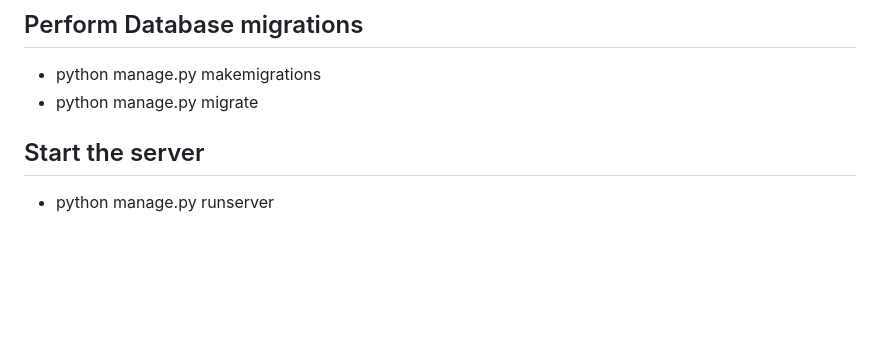
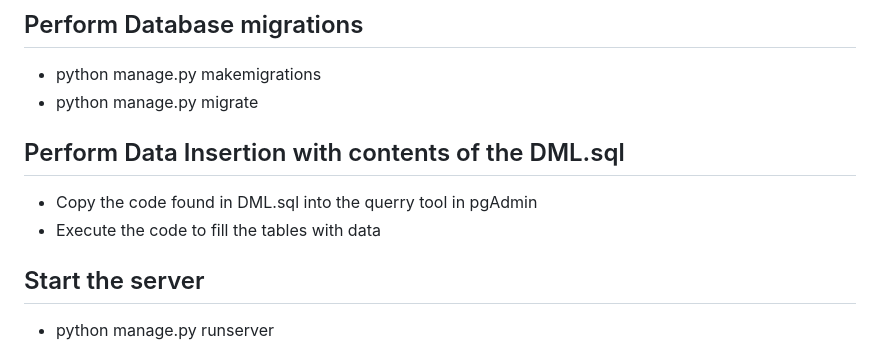
Before and after one commit to SamerFrangieh/3005_Final_project, a Markdown page: README.md, the part around the change. Drawn GitHub-style; blank space fills up the shorter version.

```diff
--- a/README.md
+++ b/README.md
@@ -43,6 +43,10 @@ equipment maintenance, class schedules, billing, and payments.
 ## Perform Database migrations
 - python manage.py makemigrations
 - python manage.py migrate
+
+## Perform Data Insertion with contents of the DML.sql
+- Copy the code found in DML.sql into the querry tool in pgAdmin
+- Execute the code to fill the tables with data
 
 ## Start the server
 - python manage.py runserver
```
